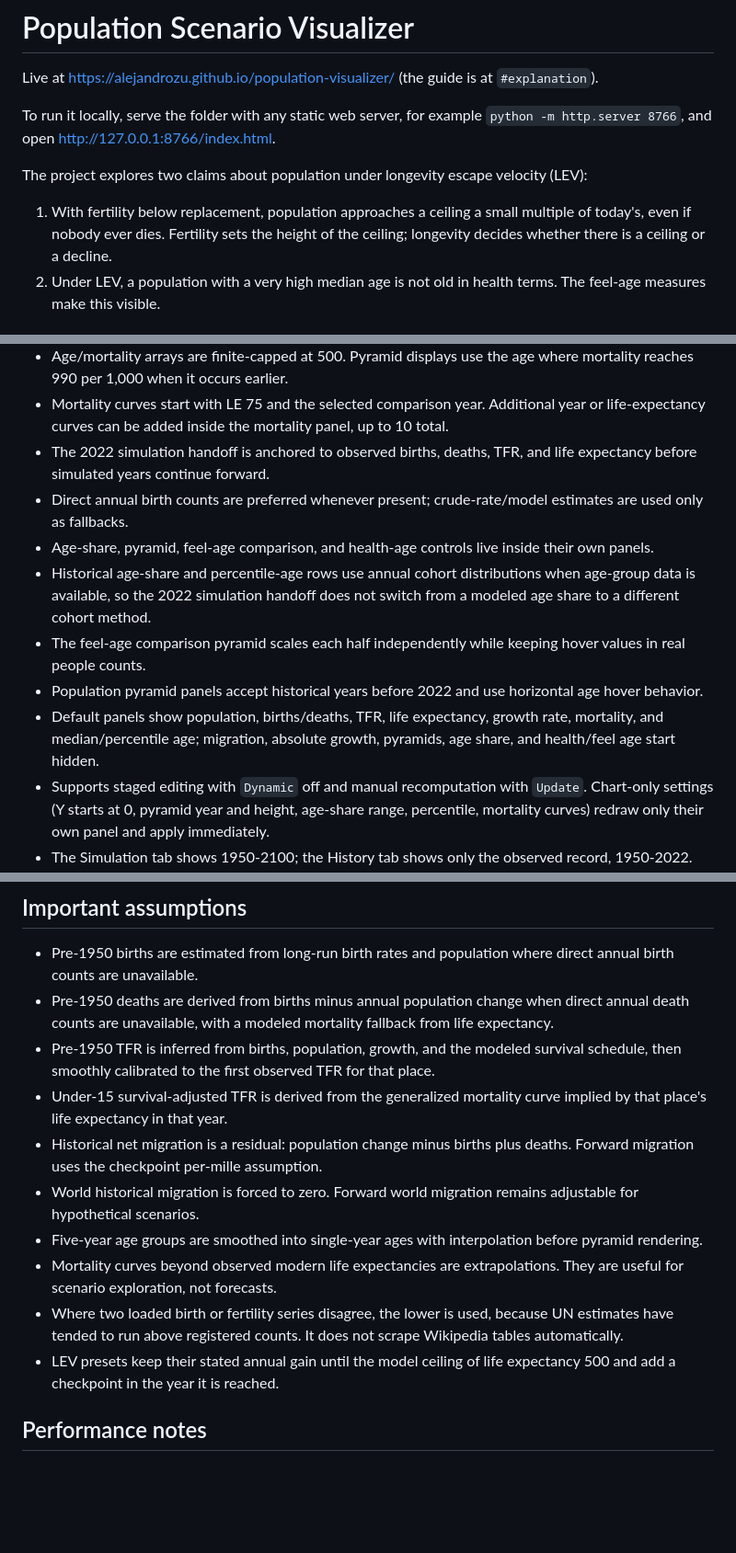
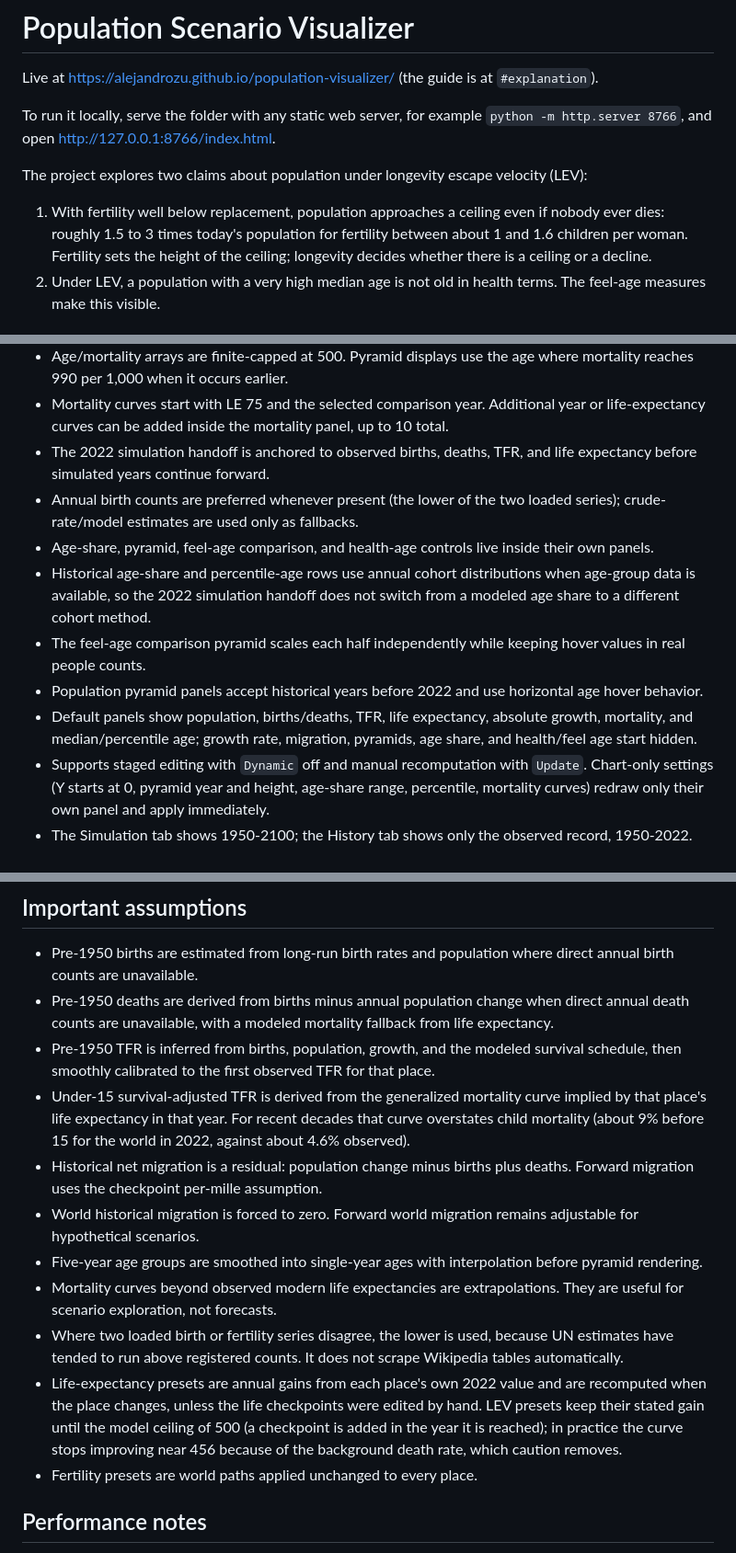
Before and after one commit to alejandrozu/population-visualizer, a Markdown page: README.md, 3 parts joined by grey strips. Shown at 92% size. Drawn GitHub-style; blank space fills up the shorter version.

Commit message:
Correct stale README lines

```diff
--- a/README.md
+++ b/README.md
@@ -6,7 +6,7 @@ To run it locally, serve the folder with any static web server, for example `pyt
 
 The project explores two claims about population under longevity escape velocity (LEV):
 
-1. With fertility below replacement, population approaches a ceiling a small multiple of today's, even if nobody ever dies. Fertility sets the height of the ceiling; longevity decides whether there is a ceiling or a decline.
+1. With fertility well below replacement, population approaches a ceiling even if nobody ever dies: roughly 1.5 to 3 times today's population for fertility between about 1 and 1.6 children per woman. Fertility sets the height of the ceiling; longevity decides whether there is a ceiling or a decline.
 2. Under LEV, a population with a very high median age is not old in health terms. The feel-age measures make this visible.
 
 ## What it does
@@ -22,12 +22,12 @@ The project explores two claims about population under longevity escape velocity
 - Age/mortality arrays are finite-capped at 500. Pyramid displays use the age where mortality reaches 990 per 1,000 when it occurs earlier.
 - Mortality curves start with LE 75 and the selected comparison year. Additional year or life-expectancy curves can be added inside the mortality panel, up to 10 total.
 - The 2022 simulation handoff is anchored to observed births, deaths, TFR, and life expectancy before simulated years continue forward.
-- Direct annual birth counts are preferred whenever present; crude-rate/model estimates are used only as fallbacks.
+- Annual birth counts are preferred whenever present (the lower of the two loaded series); crude-rate/model estimates are used only as fallbacks.
 - Age-share, pyramid, feel-age comparison, and health-age controls live inside their own panels.
 - Historical age-share and percentile-age rows use annual cohort distributions when age-group data is available, so the 2022 simulation handoff does not switch from a modeled age share to a different cohort method.
 - The feel-age comparison pyramid scales each half independently while keeping hover values in real people counts.
 - Population pyramid panels accept historical years before 2022 and use horizontal age hover behavior.
-- Default panels show population, births/deaths, TFR, life expectancy, growth rate, mortality, and median/percentile age; migration, absolute growth, pyramids, age share, and health/feel age start hidden.
+- Default panels show population, births/deaths, TFR, life expectancy, absolute growth, mortality, and median/percentile age; growth rate, migration, pyramids, age share, and health/feel age start hidden.
 - Supports staged editing with `Dynamic` off and manual recomputation with `Update`. Chart-only settings (Y starts at 0, pyramid year and height, age-share range, percentile, mortality curves) redraw only their own panel and apply immediately.
 - The Simulation tab shows 1950-2100; the History tab shows only the observed record, 1950-2022. Switching tabs keeps the panel layout.
 - Reset restores the default place, ranges, checkpoints, panels, panel controls, and curve selections. Export downloads the current scenario as JSON.
@@ -40,13 +40,14 @@ The project explores two claims about population under longevity escape velocity
 - Pre-1950 births are estimated from long-run birth rates and population where direct annual birth counts are unavailable.
 - Pre-1950 deaths are derived from births minus annual population change when direct annual death counts are unavailable, with a modeled mortality fallback from life expectancy.
 - Pre-1950 TFR is inferred from births, population, growth, and the modeled survival schedule, then smoothly calibrated to the first observed TFR for that place.
-- Under-15 survival-adjusted TFR is derived from the generalized mortality curve implied by that place's life expectancy in that year.
+- Under-15 survival-adjusted TFR is derived from the generalized mortality curve implied by that place's life expectancy in that year. For recent decades that curve overstates child mortality (about 9% before 15 for the world in 2022, against about 4.6% observed).
 - Historical net migration is a residual: population change minus births plus deaths. Forward migration uses the checkpoint per-mille assumption.
 - World historical migration is forced to zero. Forward world migration remains adjustable for hypothetical scenarios.
 - Five-year age groups are smoothed into single-year ages with interpolation before pyramid rendering.
 - Mortality curves beyond observed modern life expectancies are extrapolations. They are useful for scenario exploration, not forecasts.
 - Where two loaded birth or fertility series disagree, the lower is used, because UN estimates have tended to run above registered counts. It does not scrape Wikipedia tables automatically.
-- LEV presets keep their stated annual gain until the model ceiling of life expectancy 500 and add a checkpoint in the year it is reached.
+- Life-expectancy presets are annual gains from each place's own 2022 value and are recomputed when the place changes, unless the life checkpoints were edited by hand. LEV presets keep their stated gain until the model ceiling of 500 (a checkpoint is added in the year it is reached); in practice the curve stops improving near 456 because of the background death rate, which caution removes.
+- Fertility presets are world paths applied unchanged to every place.
 
 ## Performance notes
 
```
